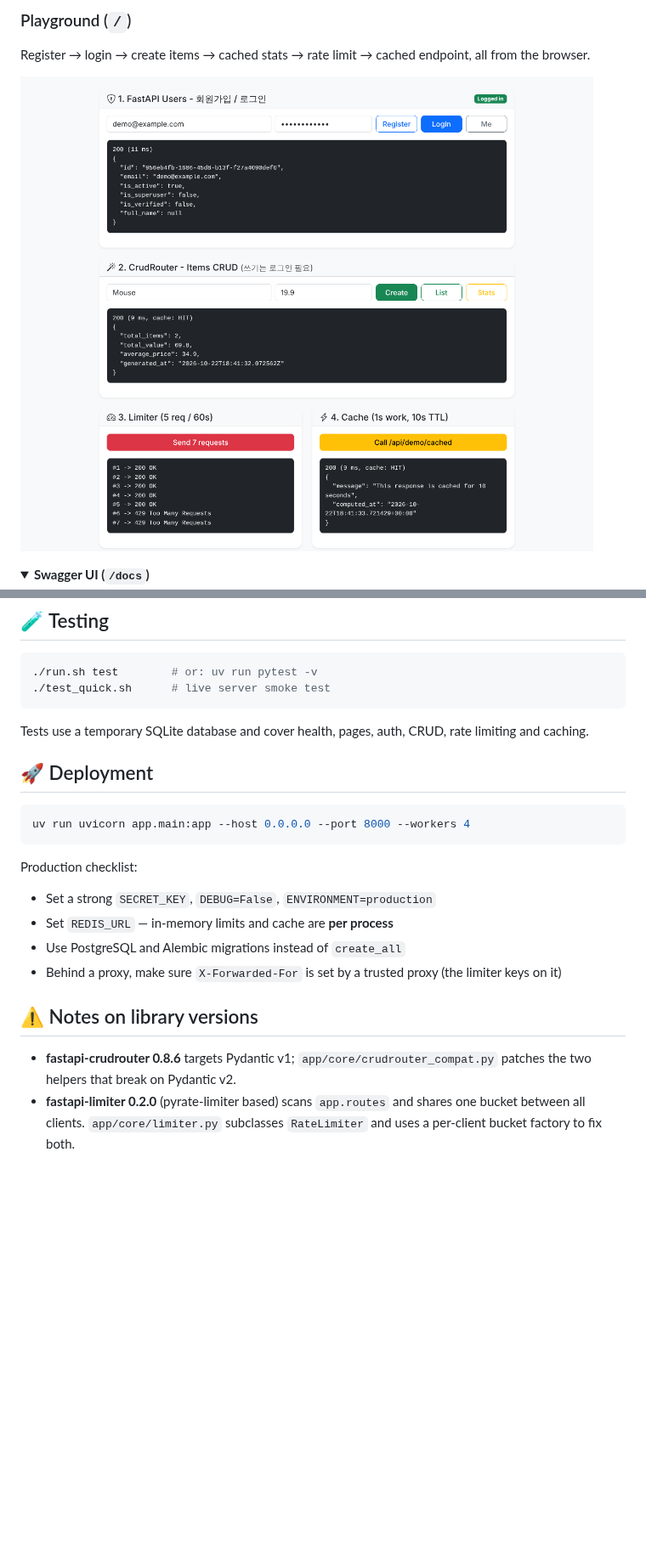
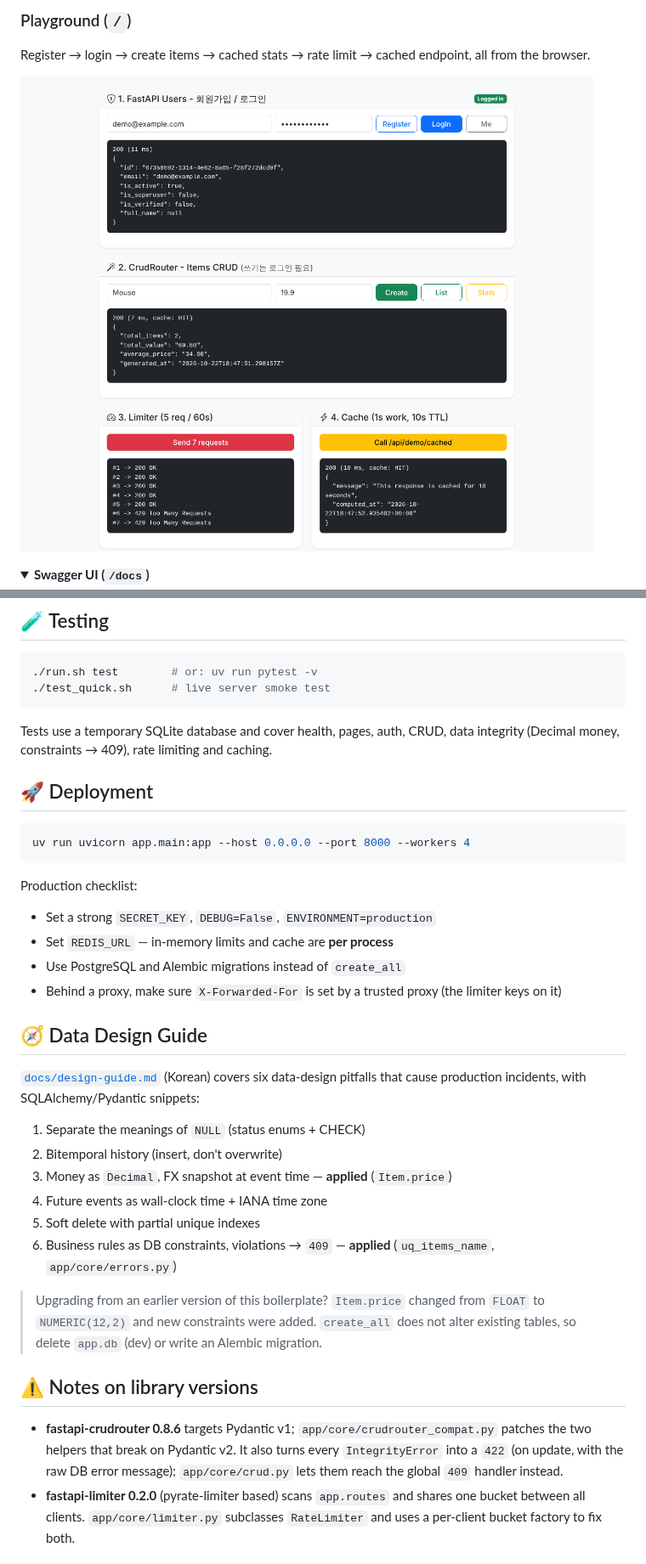
Before and after one commit to jeonck/fastapi-boilerplate-v3, a Markdown page: README.md, 2 parts joined by grey strips. Shown at 85% size. GitHub-like rendering; pictures changed too: docs/images/playground.png; folded sections open; blank space fills up the shorter version.

````diff
--- a/README.md
+++ b/README.md
@@ -244,7 +253,7 @@ For PostgreSQL: `DATABASE_URL=postgresql+asyncpg://...` and `uv add asyncpg "psy
 ./test_quick.sh      # live server smoke test
 ```
 
-Tests use a temporary SQLite database and cover health, pages, auth, CRUD, rate limiting and caching.
+Tests use a temporary SQLite database and cover health, pages, auth, CRUD, data integrity (Decimal money, constraints → 409), rate limiting and caching.
 
 ## 🚀 Deployment
 
@@ -258,9 +267,22 @@ Production checklist:
 - Use PostgreSQL and Alembic migrations instead of `create_all`
 - Behind a proxy, make sure `X-Forwarded-For` is set by a trusted proxy (the limiter keys on it)
 
+## 🧭 Data Design Guide
+
+[`docs/design-guide.md`](docs/design-guide.md) (Korean) covers six data-design pitfalls that cause production incidents, with SQLAlchemy/Pydantic snippets:
+
+1. Separate the meanings of `NULL` (status enums + CHECK)
+2. Bitemporal history (insert, don't overwrite)
+3. Money as `Decimal`, FX snapshot at event time — **applied** (`Item.price`)
+4. Future events as wall-clock time + IANA time zone
+5. Soft delete with partial unique indexes
+6. Business rules as DB constraints, violations → `409` — **applied** (`uq_items_name`, `app/core/errors.py`)
+
+> Upgrading from an earlier version of this boilerplate? `Item.price` changed from `FLOAT` to `NUMERIC(12,2)` and new constraints were added. `create_all` does not alter existing tables, so delete `app.db` (dev) or write an Alembic migration.
+
 ## ⚠️ Notes on library versions
 
-- **fastapi-crudrouter 0.8.6** targets Pydantic v1; `app/core/crudrouter_compat.py` patches the two helpers that break on Pydantic v2.
+- **fastapi-crudrouter 0.8.6** targets Pydantic v1; `app/core/crudrouter_compat.py` patches the two helpers that break on Pydantic v2. It also turns every `IntegrityError` into a `422` (on update, with the raw DB error message); `app/core/crud.py` lets them reach the global `409` handler instead.
 - **fastapi-limiter 0.2.0** (pyrate-limiter based) scans `app.routes` and shares one bucket between all clients. `app/core/limiter.py` subclasses `RateLimiter` and uses a per-client bucket factory to fix both.
 
 ## 📄 License
````
Also changed, not shown: other parts of README.md (+14 -5 lines), PROJECT_SUMMARY.md (+9 -3 lines), docs/design-guide.md (added, +359 -0 lines), 11 other files.
